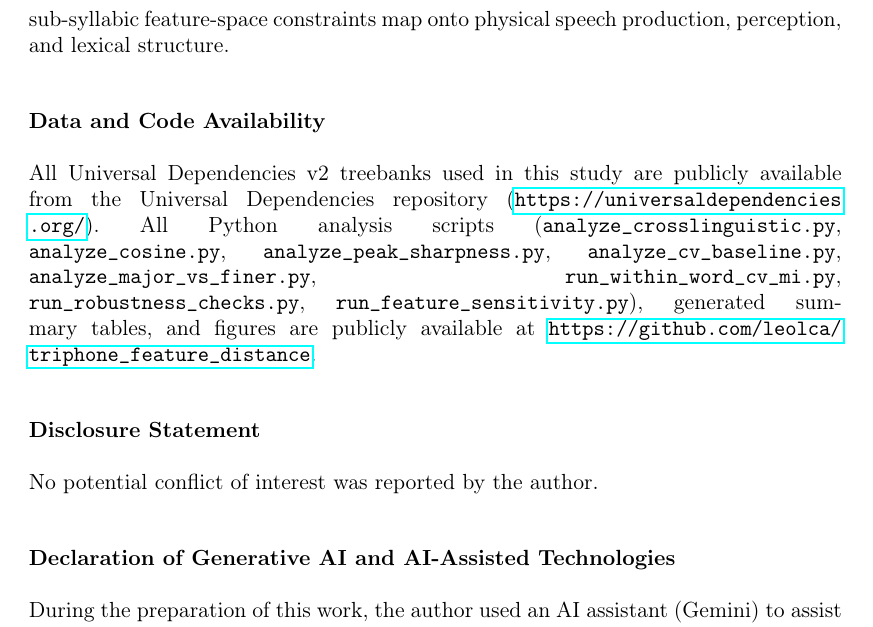
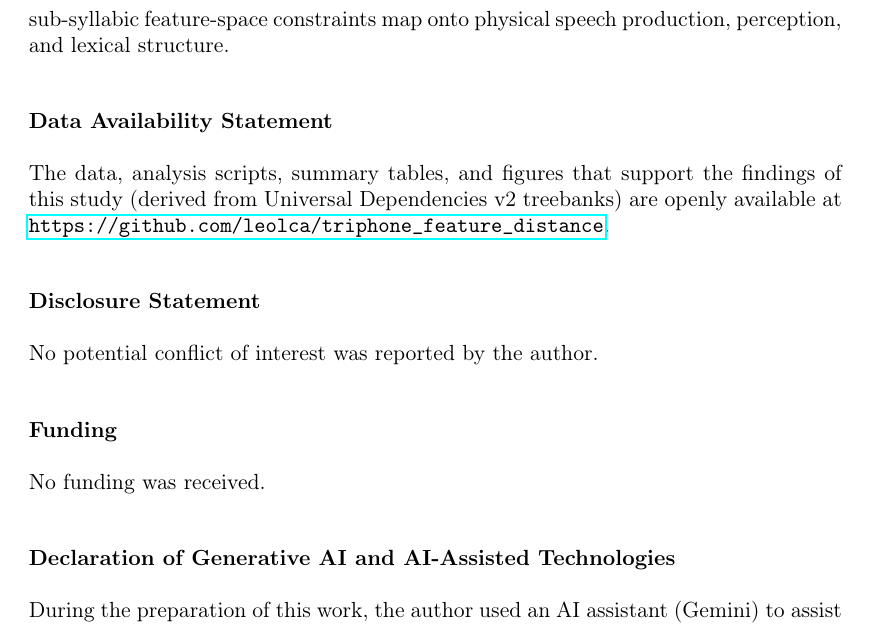
Before and after one commit to leolca/triphone_feature_distance, a LaTeX document (paper.tex): part of page 16 of 17, cut so that both start at the same text. Compiled offline with pdfLaTeX.

Commit message:
Add Funding statement and align Data Availability Statement for submission

```diff
--- a/paper.tex
+++ b/paper.tex
@@ -296,11 +296,14 @@ Across a diverse sample of languages from multiple families, this study shows th
 
 Quantitatively, across our 17-language, nine-family sample, this study rejects the inventory-only null hypothesis ($H_{0,\text{unrest}}$) in all 17 corpora ($W=0, p=1.53 \times 10^{-5}$): natural segmental sequences consistently show higher expected adjacent distances ($+0.71$ to $+1.66$ features under Hamming; $+0.019$ to $+0.055$ under cosine), lower distance variability ($-0.23$ to $-1.01$ features under Hamming; $-0.002$ to $-0.035$ under cosine), and reduced joint triphone entropy ($-0.50$ to $-1.01$ bits under Hamming; $-0.29$ to $-0.74$ bits under cosine). Testing against the strict within-word C/V-template-preserving null hypothesis ($H_{0,\text{CV}}$) further shows that while $\mathbb{E}[d]$ ($p=0.051$) and $\sigma(d)$ ($p=0.517$) are not significantly separated once the word's C/V template and segment multiset are fixed, $H_{0,\text{CV}}$ is consistently rejected for joint triphone entropy ($16/17$ languages, $p=1.07 \times 10^{-4}$) and mutual information $I(d_1; d_2)$ ($17/17$ languages, $+0.007$ to $+0.101$ bits, $W=0, p=1.53 \times 10^{-5}$; $9/9$ families), demonstrating that consecutive feature transitions around a segment are sequentially coupled beyond C/V alternation. Future work employing cross-word utterance boundaries, direct acoustic measurements, position-resolved and morpheme-aware analyses (to test whether transition constraints intensify across word and morpheme unfolding), and multidimensional scaling (MDS) to embed cross-linguistic feature-transition geometries will help determine how these sub-syllabic feature-space constraints map onto physical speech production, perception, and lexical structure.
 
-\section*{Data and Code Availability}
-All Universal Dependencies v2 treebanks used in this study are publicly available from the Universal Dependencies repository (\url{https://universaldependencies.org/}). All Python analysis scripts (\texttt{analyze\_crosslinguistic.py}, \texttt{analyze\_cosine.py}, \texttt{analyze\_peak\_sharpness.py}, \texttt{analyze\_cv\_baseline.py}, \texttt{analyze\_major\_vs\_finer.py}, \texttt{run\_within\_word\_cv\_mi.py}, \texttt{run\_robustness\_checks.py}, \texttt{run\_feature\_sensitivity.py}), generated summary tables, and figures are publicly available at \url{https://github.com/leolca/triphone_feature_distance}.
+\section*{Data Availability Statement}
+The data, analysis scripts, summary tables, and figures that support the findings of this study (derived from Universal Dependencies v2 treebanks) are openly available at \url{https://github.com/leolca/triphone_feature_distance}.
 
 \section*{Disclosure Statement}
 No potential conflict of interest was reported by the author.
+
+\section*{Funding}
+No funding was received.
 
 \section*{Declaration of Generative AI and AI-Assisted Technologies}
 During the preparation of this work, the author used an AI assistant (Gemini) to assist with Python scripting for corpus processing and initial LaTeX drafting. After using this tool, the author reviewed, verified, and edited all code, statistical results, citations, and manuscript text, and takes full responsibility for the content of the published article.
```
Also changed, not shown: paper_anonymous.tex (+2 -2 lines), paper.pdf, paper_anonymous.pdf.
